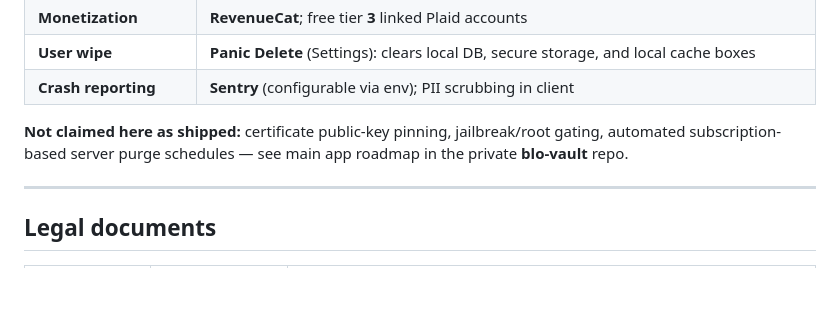
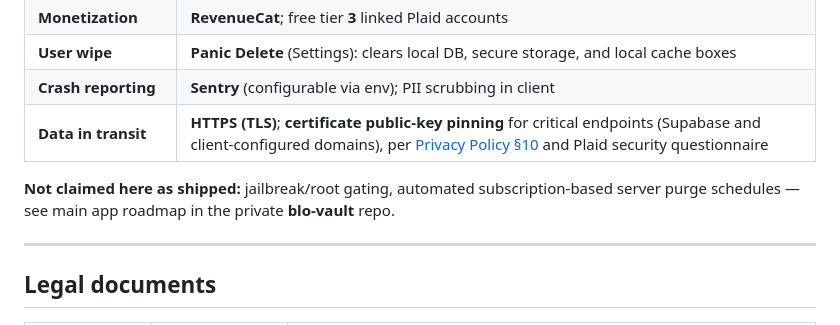
Before and after one commit to Chani1228/blovault-web, a Markdown page: README.md, the part around the change. Drawn GitHub-style; blank space fills up the shorter version.

Commit message:
Plaid submission: remove draft notices; §10 TLS + cert pinning for critical endpoints
Made-with: Cursor

```diff
--- a/README.md
+++ b/README.md
@@ -25,8 +25,9 @@ Mirrors the shipping **blo-vault** app repo at a high level (not legal advice).
 | **Monetization** | **RevenueCat**; free tier **3** linked Plaid accounts |
 | **User wipe** | **Panic Delete** (Settings): clears local DB, secure storage, and local cache boxes |
 | **Crash reporting** | **Sentry** (configurable via env); PII scrubbing in client |
+| **Data in transit** | **HTTPS (TLS)**; **certificate public-key pinning** for critical endpoints (Supabase and client-configured domains), per [Privacy Policy §10](privacy-policy.md) and Plaid security questionnaire |
 
-**Not claimed here as shipped:** certificate public-key pinning, jailbreak/root gating, automated subscription-based server purge schedules — see main app roadmap in the private **blo-vault** repo.
+**Not claimed here as shipped:** jailbreak/root gating, automated subscription-based server purge schedules — see main app roadmap in the private **blo-vault** repo.
 
 ---
 
```
Also changed, not shown: privacy-policy.md (+1 -7 lines), terms-of-service.md (+0 -4 lines).
